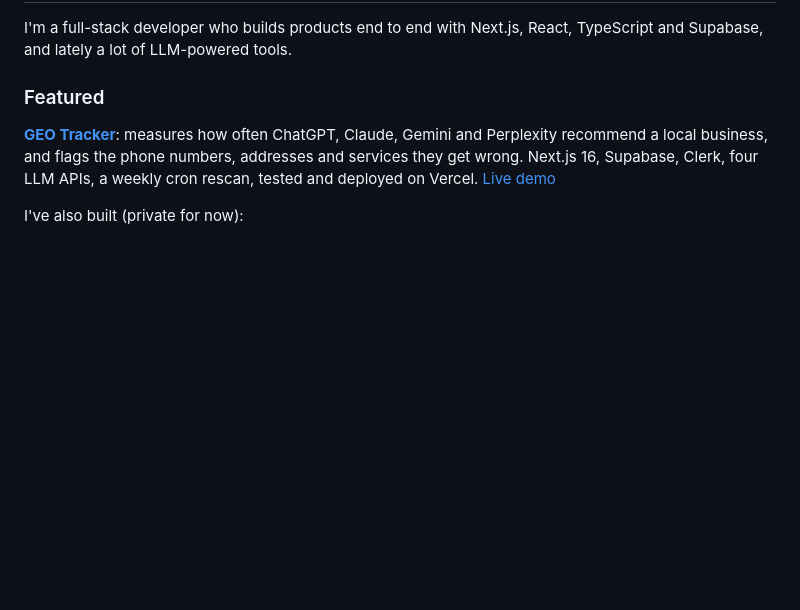
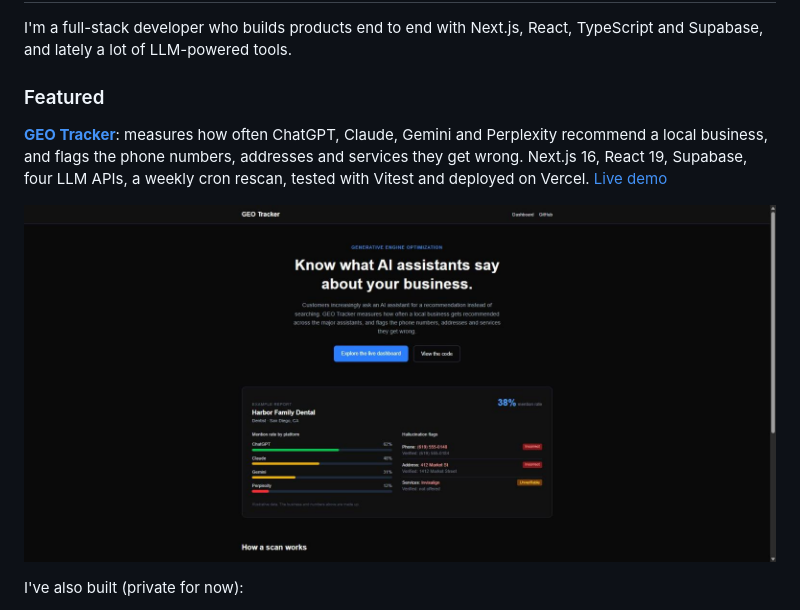
Before and after one commit to Qwakkins/Qwakkins, a Markdown page: README.md, the part around the change. Rendered like a GitHub page; pictures changed too: images/geo-tracker-landing.jpg (added); blank space fills up the shorter version.

Commit message:
Add GEO Tracker screenshot to the profile README
Co-Authored-By: Claude Opus 5.5 <noreply@anthropic.com>

```diff
--- a/README.md
+++ b/README.md
@@ -4,7 +4,9 @@ I'm a full-stack developer who builds products end to end with Next.js, React, T
 
 ### Featured
 
-**[GEO Tracker](https://github.com/Qwakkins/AI-SEO)**: measures how often ChatGPT, Claude, Gemini and Perplexity recommend a local business, and flags the phone numbers, addresses and services they get wrong. Next.js 16, Supabase, Clerk, four LLM APIs, a weekly cron rescan, tested and deployed on Vercel. [Live demo](https://geo-tracker-seven-zeta.vercel.app)
+**[GEO Tracker](https://github.com/Qwakkins/AI-SEO)**: measures how often ChatGPT, Claude, Gemini and Perplexity recommend a local business, and flags the phone numbers, addresses and services they get wrong. Next.js 16, React 19, Supabase, four LLM APIs, a weekly cron rescan, tested with Vitest and deployed on Vercel. [Live demo](https://geo-tracker-seven-zeta.vercel.app)
+
+<a href="https://geo-tracker-seven-zeta.vercel.app"><img src="images/geo-tracker-landing.jpg" alt="GEO Tracker landing page with an example visibility report" width="100%"></a>
 
 I've also built (private for now):
 
```
